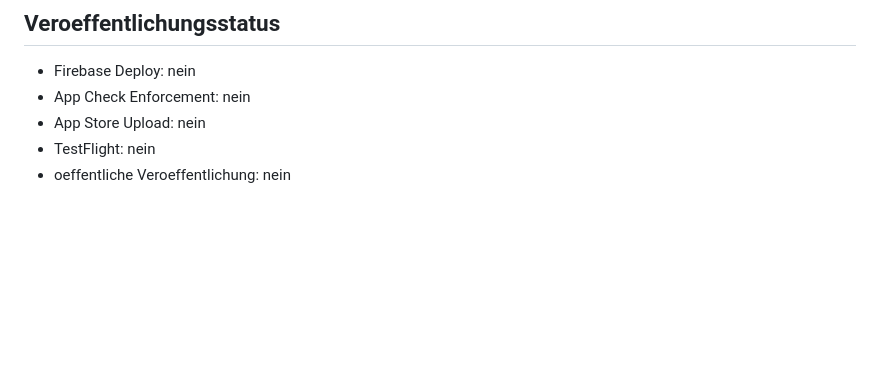
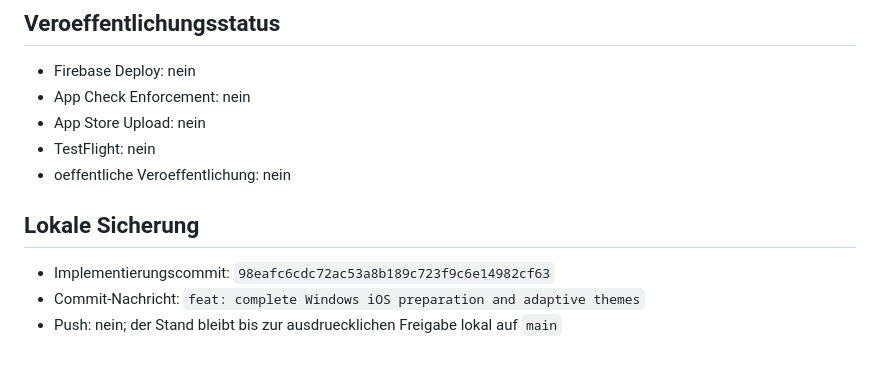
Before and after one commit to sehmus-yildirim/carma-app, a Markdown page: IOS_PHASE_1_WINDOWS_COMPLETION.md, the part around the change. Drawn GitHub-style; blank space fills up the shorter version.

Commit message:
docs: record Windows iOS completion

```diff
--- a/IOS_PHASE_1_WINDOWS_COMPLETION.md
+++ b/IOS_PHASE_1_WINDOWS_COMPLETION.md
@@ -88,3 +88,9 @@ die bestehenden blauen plaqa-Akzente bleiben erhalten.
 - App Store Upload: nein
 - TestFlight: nein
 - oeffentliche Veroeffentlichung: nein
+
+## Lokale Sicherung
+
+- Implementierungscommit: `98eafc6cdc72ac53a8b189c723f9c6e14982cf63`
+- Commit-Nachricht: `feat: complete Windows iOS preparation and adaptive themes`
+- Push: nein; der Stand bleibt bis zur ausdruecklichen Freigabe lokal auf `main`
```
